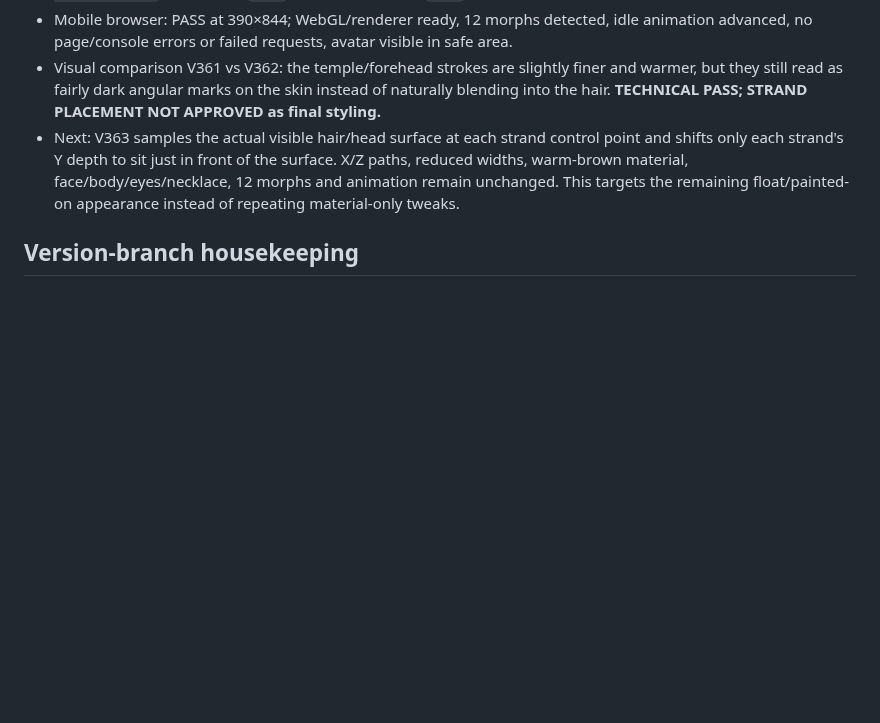
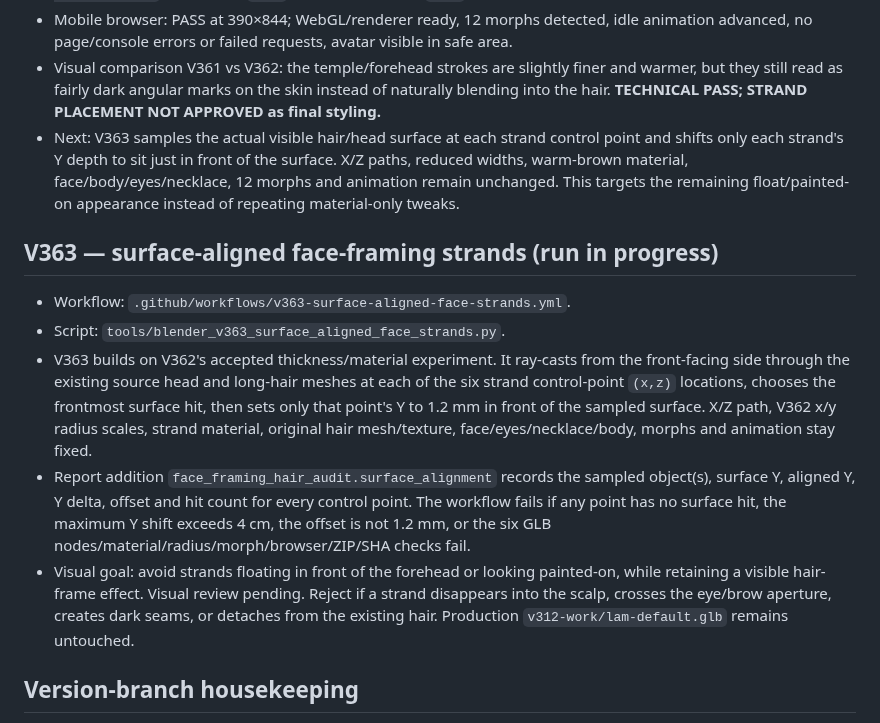
Before and after one commit to PhiLam-ai/Ly-lam-lam, a Markdown page: docs/AVATAR-CANDIDATE-CHECKPOINT-2026-10-14-V332-V362.md, the part around the change. GitHub-like rendering; blank space fills up the shorter version.

Commit message:
docs(avatar): open V363 surface-aligned strand experiment

```diff
--- a/docs/AVATAR-CANDIDATE-CHECKPOINT-2026-10-14-V332-V362.md
+++ b/docs/AVATAR-CANDIDATE-CHECKPOINT-2026-10-14-V332-V362.md
@@ -104,6 +104,12 @@ A separate V343 run was created from the earlier V342 conversation checkpoint af
 - Mobile browser: PASS at 390×844; WebGL/renderer ready, 12 morphs detected, idle animation advanced, no page/console errors or failed requests, avatar visible in safe area.
 - Visual comparison V361 vs V362: the temple/forehead strokes are slightly finer and warmer, but they still read as fairly dark angular marks on the skin instead of naturally blending into the hair. **TECHNICAL PASS; STRAND PLACEMENT NOT APPROVED as final styling.**
 - Next: V363 samples the actual visible hair/head surface at each strand control point and shifts only each strand's Y depth to sit just in front of the surface. X/Z paths, reduced widths, warm-brown material, face/body/eyes/necklace, 12 morphs and animation remain unchanged. This targets the remaining float/painted-on appearance instead of repeating material-only tweaks.
+## V363 — surface-aligned face-framing strands (run in progress)
+- Workflow: `.github/workflows/v363-surface-aligned-face-strands.yml`.
+- Script: `tools/blender_v363_surface_aligned_face_strands.py`.
+- V363 builds on V362's accepted thickness/material experiment. It ray-casts from the front-facing side through the existing source head and long-hair meshes at each of the six strand control-point `(x,z)` locations, chooses the frontmost surface hit, then sets only that point's Y to 1.2 mm in front of the sampled surface. X/Z path, V362 x/y radius scales, strand material, original hair mesh/texture, face/eyes/necklace/body, morphs and animation stay fixed.
+- Report addition `face_framing_hair_audit.surface_alignment` records the sampled object(s), surface Y, aligned Y, Y delta, offset and hit count for every control point. The workflow fails if any point has no surface hit, the maximum Y shift exceeds 4 cm, the offset is not 1.2 mm, or the six GLB nodes/material/radius/morph/browser/ZIP/SHA checks fail.
+- Visual goal: avoid strands floating in front of the forehead or looking painted-on, while retaining a visible hair-frame effect. Visual review pending. Reject if a strand disappears into the scalp, crosses the eye/brow aperture, creates dark seams, or detaches from the existing hair. Production `v312-work/lam-default.glb` remains untouched.
 ## Version-branch housekeeping
 - The repository already contained multiple V343 experiments and completed candidates through V361. One additional duplicate V343 script/workflow created during this continuation was not a canonical project step: its build exported a model, but its minimum-smile-displacement gate failed on the low-amplitude eyelash mesh (`4.409e-05 m`). The duplicate files `tools/blender_v343_gentle_smile_base_pose.py` and `.github/workflows/v343-gentle-smile-base-pose.yml` were removed in commits `44cef51a52abda36ee2cfde9c4e3d36ec1597386` and `9e68114f52bdd02cc10d969291914b9c595dcefc`; Git history and the failed Actions record remain intact. All other existing V343 variants are unchanged.
 ## Safety and rollback
```
